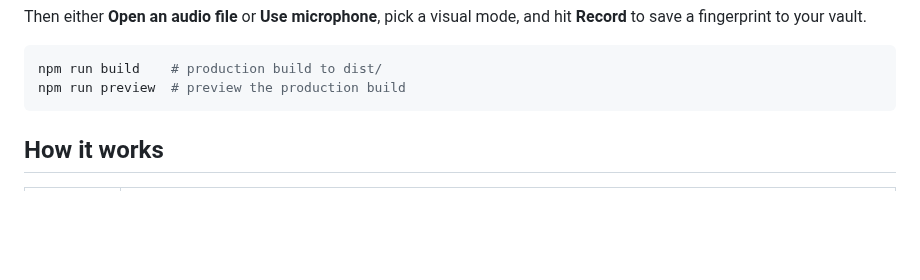
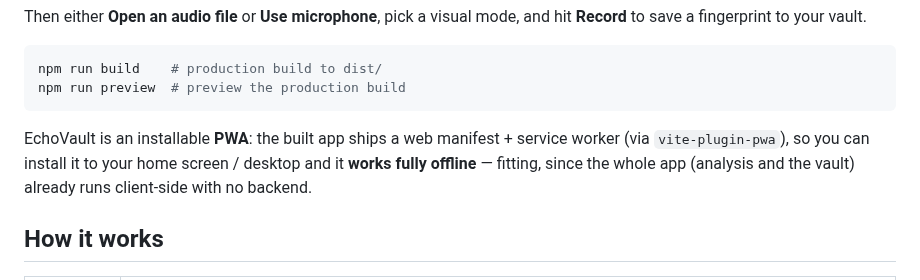
Before and after one commit to PonderingPhoenix/Resonark, a Markdown page: README.md, the part around the change. Drawn GitHub-style; blank space fills up the shorter version.

````diff
--- a/README.md
+++ b/README.md
@@ -31,6 +31,11 @@ and hit **Record** to save a fingerprint to your vault.
 npm run build    # production build to dist/
 npm run preview  # preview the production build
 ```
+
+EchoVault is an installable **PWA**: the built app ships a web manifest + service
+worker (via `vite-plugin-pwa`), so you can install it to your home screen /
+desktop and it **works fully offline** — fitting, since the whole app (analysis
+and the vault) already runs client-side with no backend.
 
 ## How it works
 
````
Also changed, not shown: public/icon-192.png (added), public/icon-512.png (added), public/maskable-512.png (added), 3 other files.
